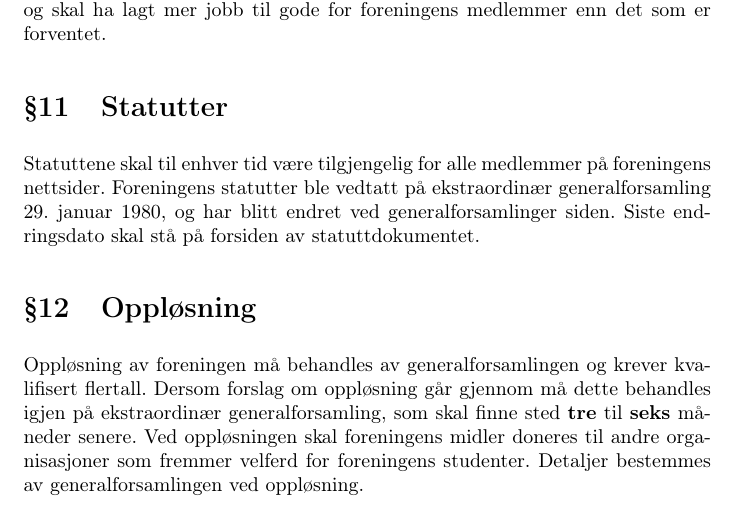
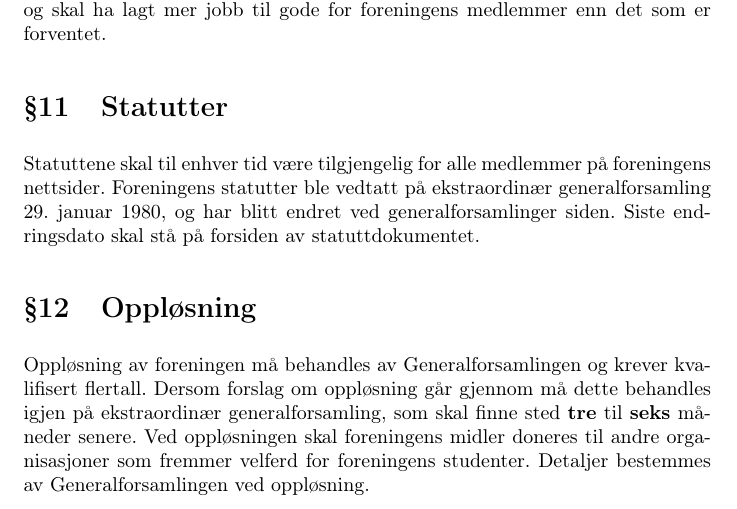
Before and after one commit to abakus-ntnu/statutter, a LaTeX document (abakus-statutter.tex, which reads abakus-statutter/13-opplosning.tex): part of page 10 of 11, cut so that both start at the same text. Compiled offline with pdfLaTeX.

Commit message:
Editorial changes in 13-opplosning
Changed from "generalforsamlingen" to "Generalforsamlingen" two places

```diff
--- a/abakus-statutter/13-opplosning.tex
+++ b/abakus-statutter/13-opplosning.tex
@@ -1,6 +1,6 @@
 \section{Oppløsning}
-Oppløsning av foreningen må behandles av generalforsamlingen og krever kvalifisert flertall.
+Oppløsning av foreningen må behandles av Generalforsamlingen og krever kvalifisert flertall.
 Dersom forslag om oppløsning går gjennom må dette behandles igjen på ekstraordinær generalforsamling,
 som skal finne sted \textbf{tre} til \textbf{seks} måneder senere.
 Ved oppløsningen skal foreningens midler doneres til andre organisasjoner som fremmer velferd
-for foreningens studenter. Detaljer bestemmes av generalforsamlingen ved oppløsning.
+for foreningens studenter. Detaljer bestemmes av Generalforsamlingen ved oppløsning.
```
